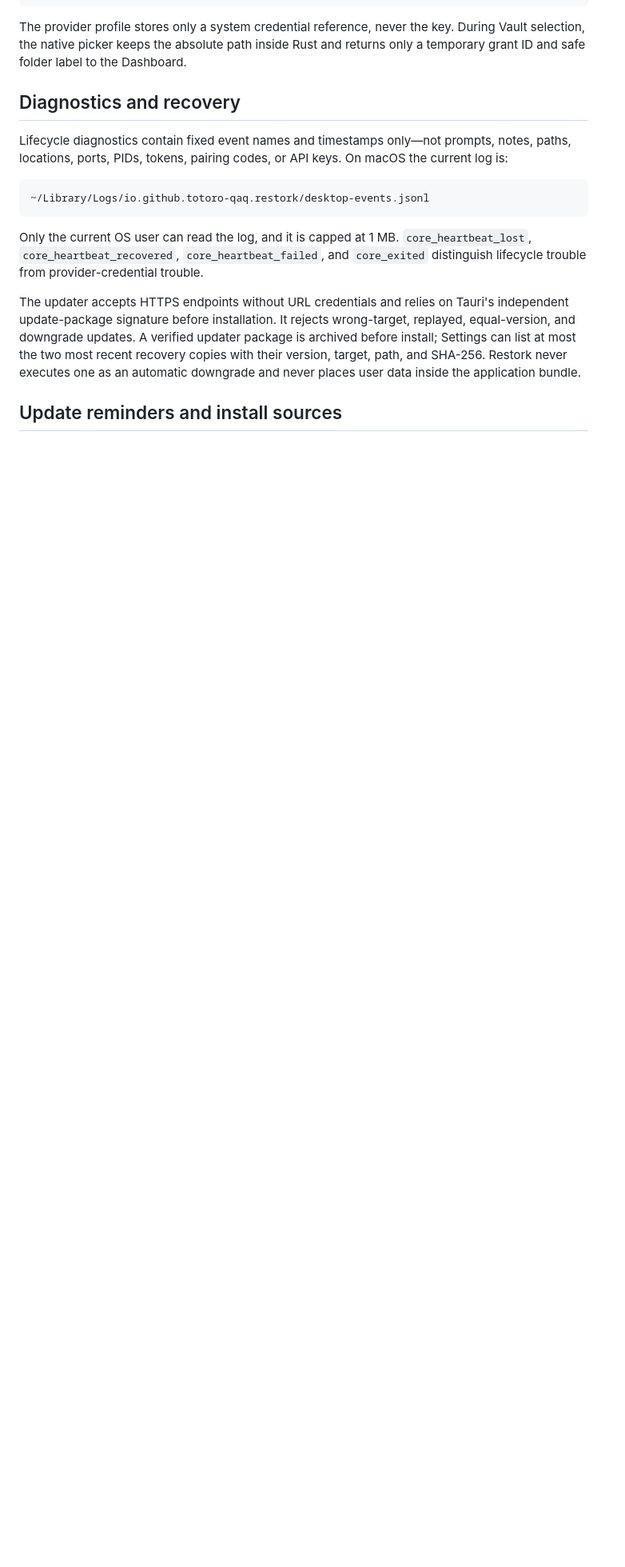
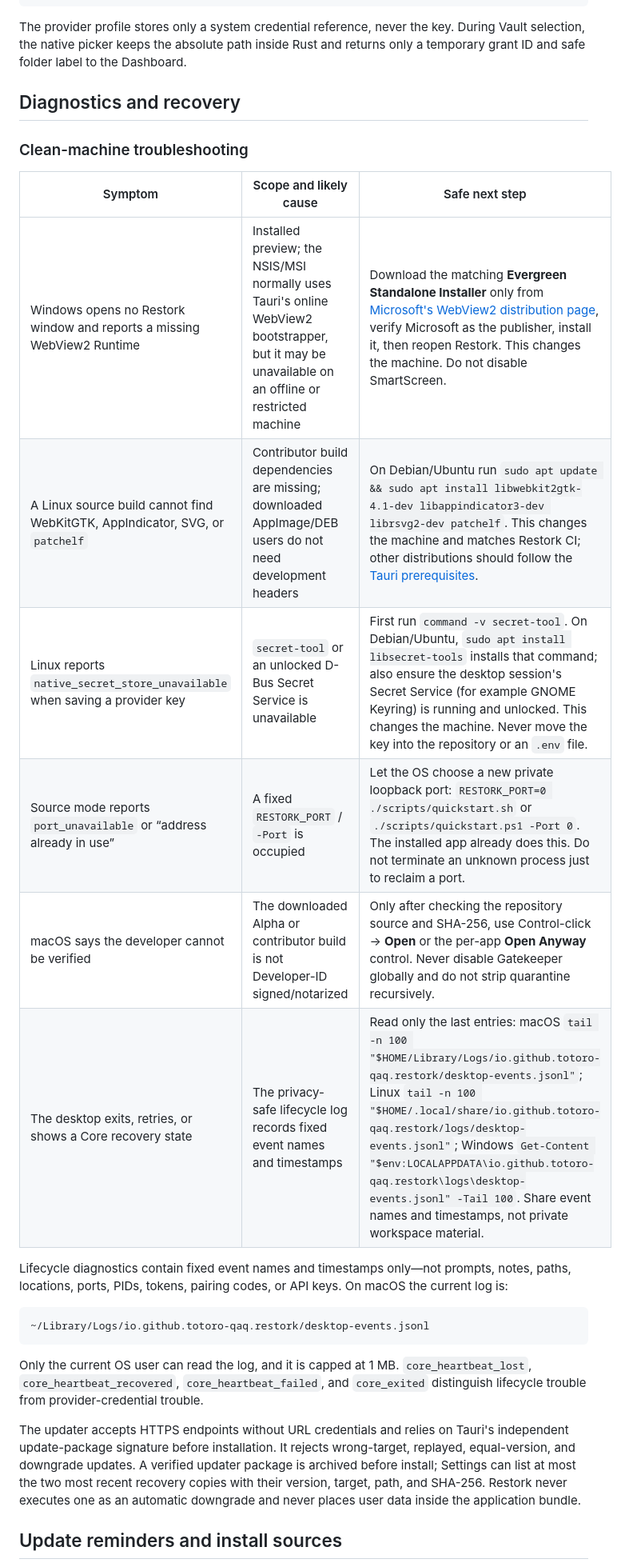
Before and after one commit to Totoro-qaq/restork, a Markdown page: docs/desktop.md, the part around the change. Shown at 80% size. Drawn GitHub-style; blank space fills up the shorter version.

Commit message:
docs(desktop): add clean-machine troubleshooting (#152)

```diff
--- a/docs/desktop.md
+++ b/docs/desktop.md
@@ -119,6 +119,17 @@ ID and safe folder label to the Dashboard.
 
 ## Diagnostics and recovery
 
+### Clean-machine troubleshooting
+
+| Symptom | Scope and likely cause | Safe next step |
+|---|---|---|
+| Windows opens no Restork window and reports a missing WebView2 Runtime | Installed preview; the NSIS/MSI normally uses Tauri's online WebView2 bootstrapper, but it may be unavailable on an offline or restricted machine | Download the matching **Evergreen Standalone Installer** only from [Microsoft's WebView2 distribution page](https://learn.microsoft.com/en-us/microsoft-edge/webview2/concepts/distribution), verify Microsoft as the publisher, install it, then reopen Restork. This changes the machine. Do not disable SmartScreen. |
+| A Linux source build cannot find WebKitGTK, AppIndicator, SVG, or `patchelf` | Contributor build dependencies are missing; downloaded AppImage/DEB users do not need development headers | On Debian/Ubuntu run `sudo apt update && sudo apt install libwebkit2gtk-4.1-dev libappindicator3-dev librsvg2-dev patchelf`. This changes the machine and matches Restork CI; other distributions should follow the [Tauri prerequisites](https://v2.tauri.app/start/prerequisites/). |
+| Linux reports `native_secret_store_unavailable` when saving a provider key | `secret-tool` or an unlocked D-Bus Secret Service is unavailable | First run `command -v secret-tool`. On Debian/Ubuntu, `sudo apt install libsecret-tools` installs that command; also ensure the desktop session's Secret Service (for example GNOME Keyring) is running and unlocked. This changes the machine. Never move the key into the repository or an `.env` file. |
+| Source mode reports `port_unavailable` or “address already in use” | A fixed `RESTORK_PORT` / `-Port` is occupied | Let the OS choose a new private loopback port: `RESTORK_PORT=0 ./scripts/quickstart.sh` or `./scripts/quickstart.ps1 -Port 0`. The installed app already does this. Do not terminate an unknown process just to reclaim a port. |
+| macOS says the developer cannot be verified | The downloaded Alpha or contributor build is not Developer-ID signed/notarized | Only after checking the repository source and SHA-256, use Control-click → **Open** or the per-app **Open Anyway** control. Never disable Gatekeeper globally and do not strip quarantine recursively. |
+| The desktop exits, retries, or shows a Core recovery state | The privacy-safe lifecycle log records fixed event names and timestamps | Read only the last entries: macOS `tail -n 100 "$HOME/Library/Logs/io.github.totoro-qaq.restork/desktop-events.jsonl"`; Linux `tail -n 100 "$HOME/.local/share/io.github.totoro-qaq.restork/logs/desktop-events.jsonl"`; Windows `Get-Content "$env:LOCALAPPDATA\io.github.totoro-qaq.restork\logs\desktop-events.jsonl" -Tail 100`. Share event names and timestamps, not private workspace material. |
+
 Lifecycle diagnostics contain fixed event names and timestamps only—not prompts, notes, paths,
 locations, ports, PIDs, tokens, pairing codes, or API keys. On macOS the current log is:
 
```
Also changed, not shown: docs/desktop.zh-CN.md (+11 -0 lines).
